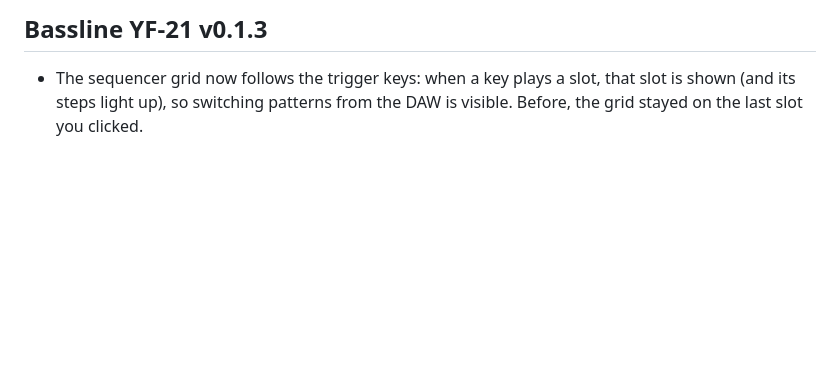
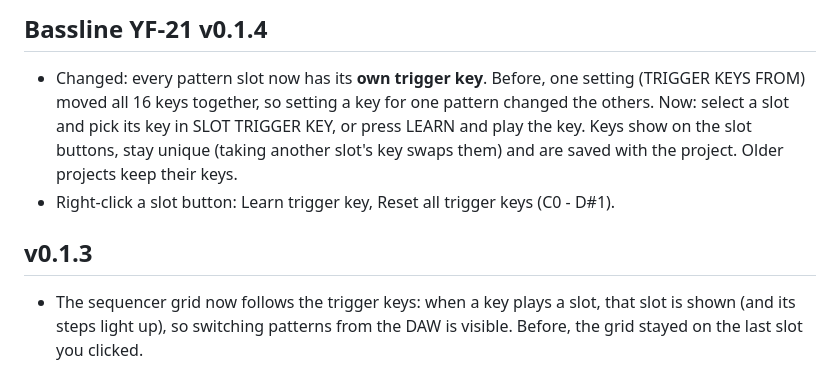
Before and after one commit to LexLongcoding/BasslineYF21, a Markdown page: docs/RELEASE-NOTES.md, the part around the change. GitHub-like rendering; blank space fills up the shorter version.

```diff
--- a/docs/RELEASE-NOTES.md
+++ b/docs/RELEASE-NOTES.md
@@ -1,4 +1,12 @@
-## Bassline YF-21 v0.1.3
+## Bassline YF-21 v0.1.4
+
+- Changed: every pattern slot now has its **own trigger key**. Before, one setting (TRIGGER KEYS FROM) moved all 16
+  keys together, so setting a key for one pattern changed the others. Now: select a slot and pick its key in
+  SLOT TRIGGER KEY, or press LEARN and play the key. Keys show on the slot buttons, stay unique (taking another
+  slot's key swaps them) and are saved with the project. Older projects keep their keys.
+- Right-click a slot button: Learn trigger key, Reset all trigger keys (C0 - D#1).
+
+## v0.1.3
 
 - The sequencer grid now follows the trigger keys: when a key plays a slot, that slot is shown (and its steps light
   up), so switching patterns from the DAW is visible. Before, the grid stayed on the last slot you clicked.
```
Also changed, not shown: README.md (+4 -4 lines), docs/PROJECT-NOTES.md (+6 -4 lines), docs/images/editor.png, docs/images/learn_mode.png, docs/images/sequencer_steprec.png, 9 other files.
